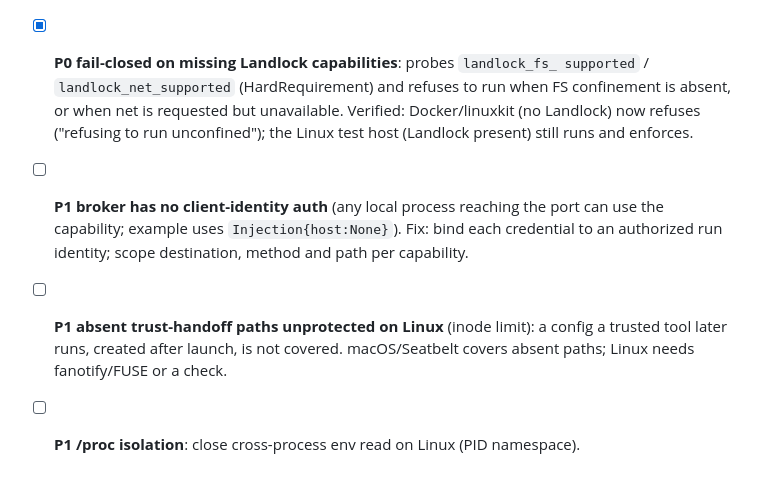
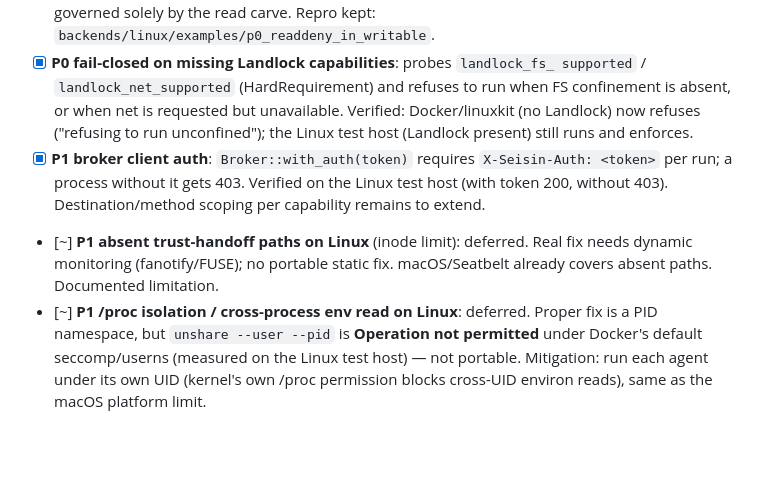
Before and after one commit to carlostapiacl/tartaros, a Markdown page: ROADMAP.md, the part around the change. Drawn GitHub-style; blank space fills up the shorter version.

Commit message:
docs: roadmap update on broker auth and deferred items
Broker auth is done. Absent handoff paths and the /proc env leak are
deferred with a measured decision: unshare is blocked under Docker, so
the mitigation is one uid per agent.

```diff
--- a/ROADMAP.md
+++ b/ROADMAP.md
@@ -111,11 +111,15 @@ Build only where measurement shows no existing backend can enforce the policy.
       when FS confinement is absent, or when net is requested but unavailable.
       Verified: Docker/linuxkit (no Landlock) now refuses ("refusing to run
       unconfined"); the Linux test host (Landlock present) still runs and enforces.
-- [ ] **P1 broker has no client-identity auth** (any local process reaching the
-      port can use the capability; example uses `Injection{host:None}`). Fix:
-      bind each credential to an authorized run identity; scope destination,
-      method and path per capability.
-- [ ] **P1 absent trust-handoff paths unprotected on Linux** (inode limit): a
-      config a trusted tool later runs, created after launch, is not covered.
-      macOS/Seatbelt covers absent paths; Linux needs fanotify/FUSE or a check.
-- [ ] **P1 /proc isolation**: close cross-process env read on Linux (PID namespace).
+- [x] **P1 broker client auth**: `Broker::with_auth(token)` requires
+      `X-Seisin-Auth: <token>` per run; a process without it gets 403. Verified
+      on the Linux test host (with token 200, without 403). Destination/method scoping per
+      capability remains to extend.
+- [~] **P1 absent trust-handoff paths on Linux** (inode limit): deferred. Real
+      fix needs dynamic monitoring (fanotify/FUSE); no portable static fix.
+      macOS/Seatbelt already covers absent paths. Documented limitation.
+- [~] **P1 /proc isolation / cross-process env read on Linux**: deferred. Proper
+      fix is a PID namespace, but `unshare --user --pid` is **Operation not
+      permitted** under Docker's default seccomp/userns (measured on the Linux test host) — not
+      portable. Mitigation: run each agent under its own UID (kernel's own /proc
+      permission blocks cross-UID environ reads), same as the macOS platform limit.
```
